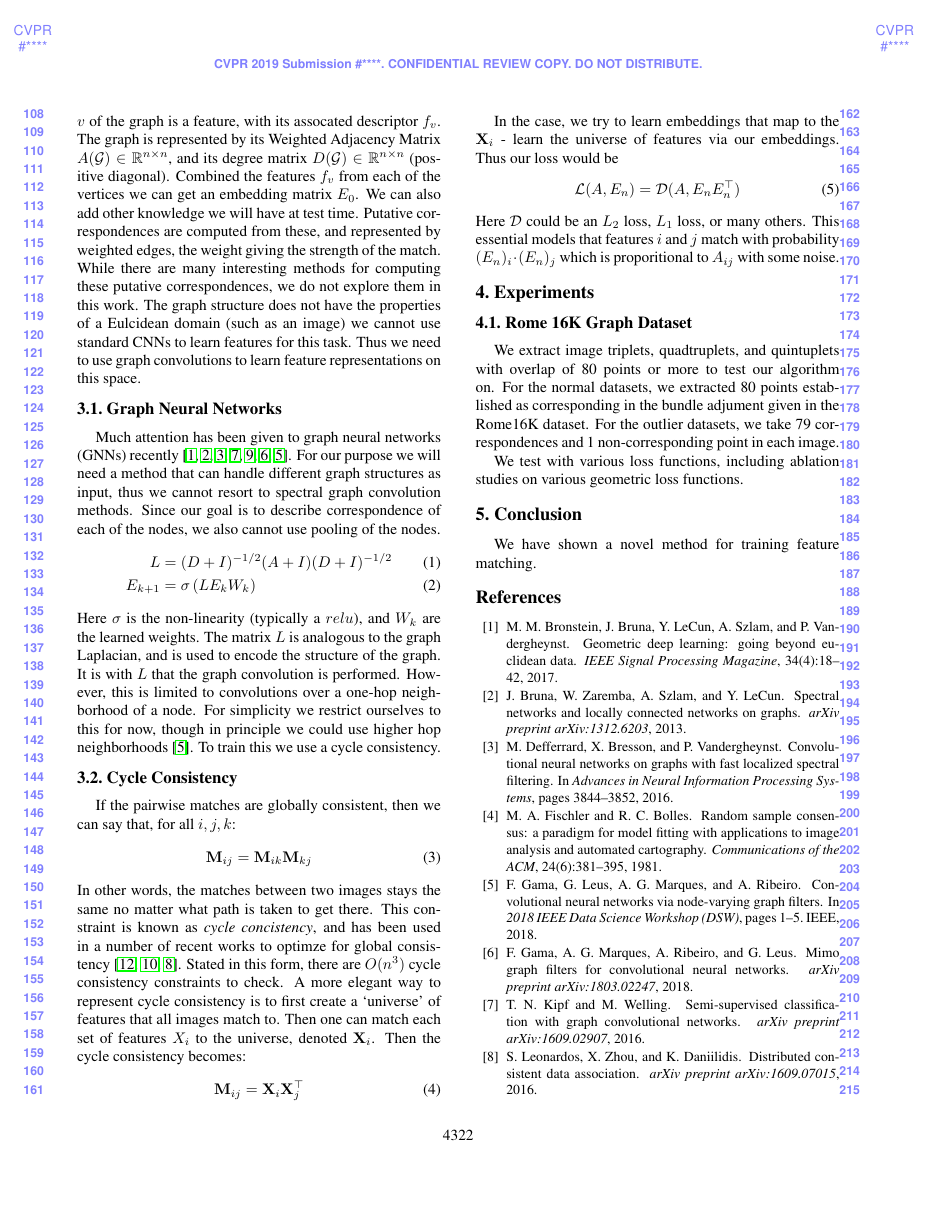
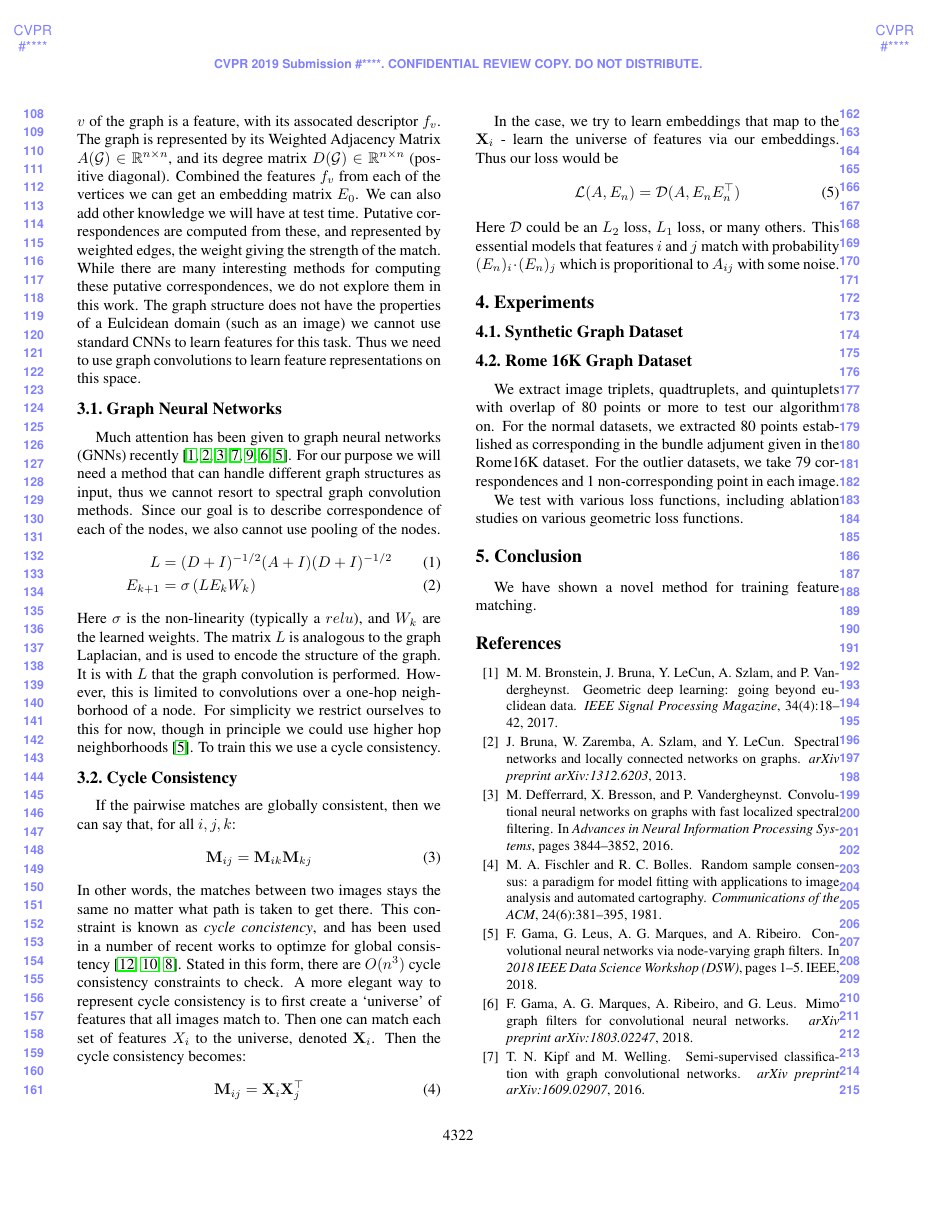
Before and after one commit to stephenphillips42/cycleconsistencynet, a LaTeX paper (cvpr2019/main.tex): page 2 of 3 before the commit and page 2 of 4 after it. Compiled offline with pdfLaTeX.

Commit message:
Minor changes to tex document

```diff
--- a/cvpr2019/main.tex
+++ b/cvpr2019/main.tex
@@ -193,6 +193,9 @@ which is proporitional to $A_{ij}$ with some noise.
   \label{fig:short}
 \end{figure*}
 
+\subsection{Synthetic Graph Dataset}
+
+
 \subsection{Rome 16K Graph Dataset}
 % Filler for now.
 % TODO: Actually run tests on all these with different loss functions
```
